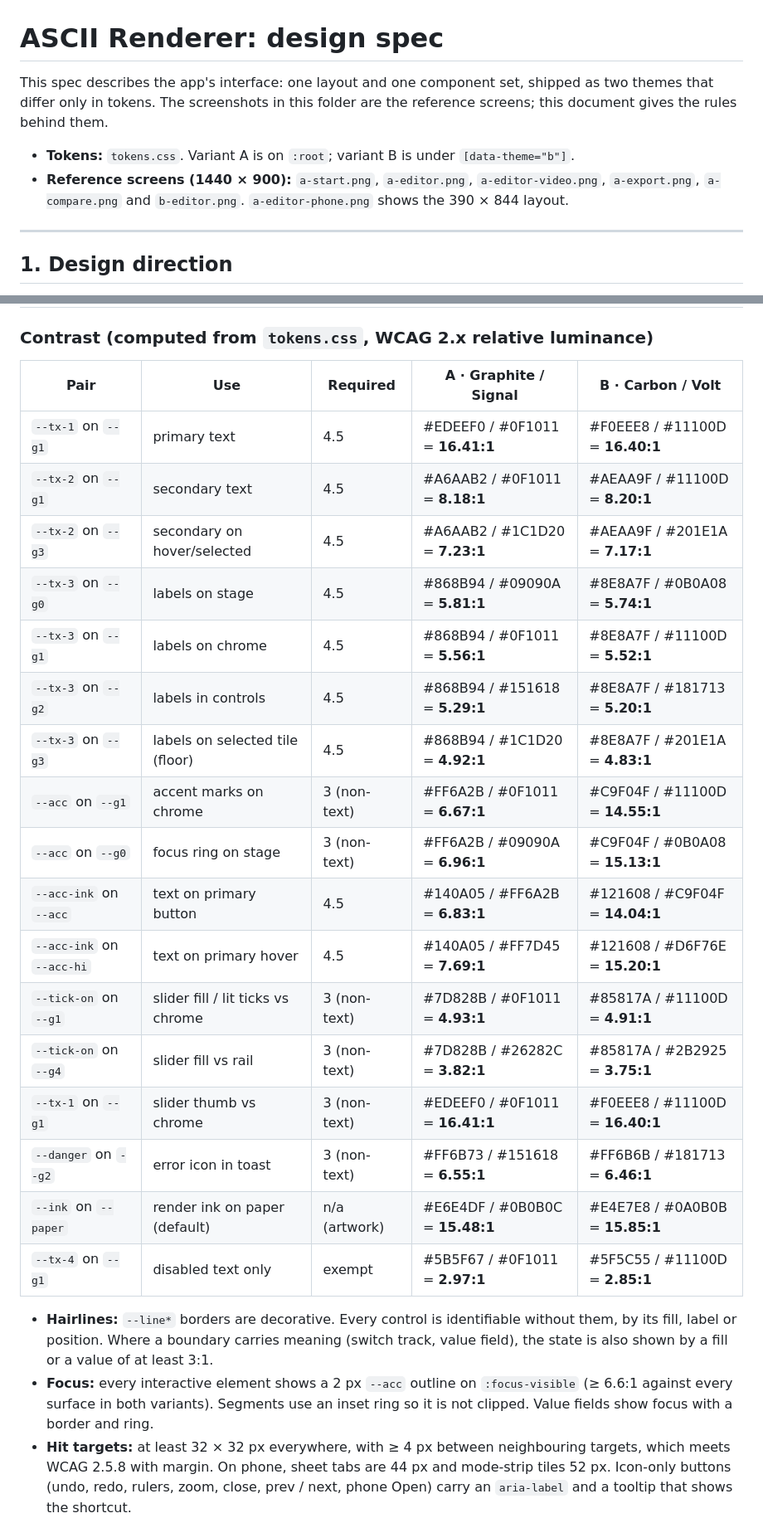
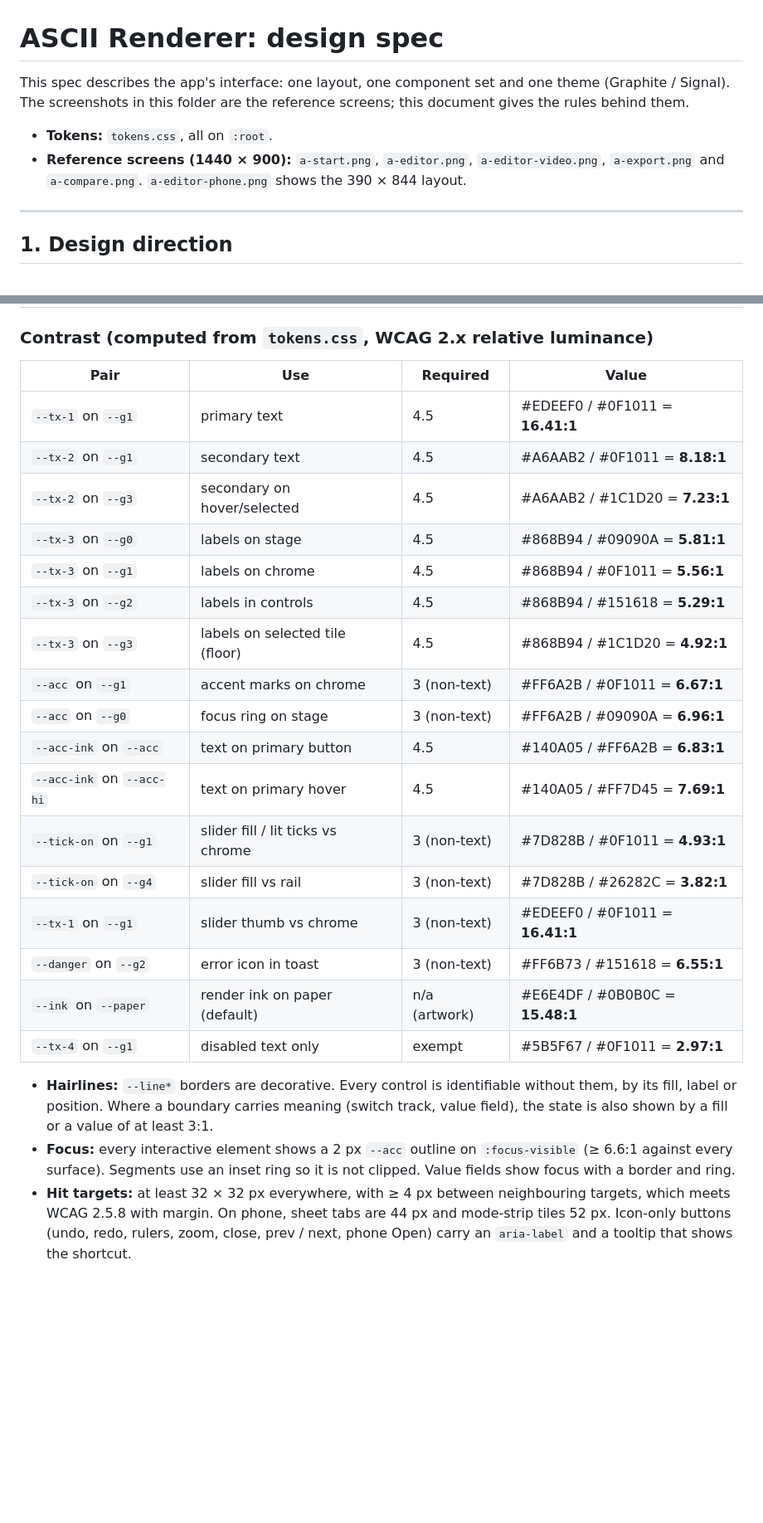
Before and after one commit to mihirbatra-23/ascii-renderer, a Markdown page: docs/design/DESIGN_SPEC.md, 2 parts joined by grey strips. Shown at 83% size. Rendered like a GitHub page; blank space fills up the shorter version.

```diff
--- a/docs/design/DESIGN_SPEC.md
+++ b/docs/design/DESIGN_SPEC.md
@@ -1,9 +1,9 @@
 # ASCII Renderer: design spec
 
-This spec describes the app's interface: one layout and one component set, shipped as two themes that differ only in tokens. The screenshots in this folder are the reference screens; this document gives the rules behind them.
+This spec describes the app's interface: one layout, one component set and one theme (Graphite / Signal). The screenshots in this folder are the reference screens; this document gives the rules behind them.
 
-- **Tokens:** `tokens.css`. Variant A is on `:root`; variant B is under `[data-theme="b"]`.
-- **Reference screens (1440 × 900):** `a-start.png`, `a-editor.png`, `a-editor-video.png`, `a-export.png`, `a-compare.png` and `b-editor.png`. `a-editor-phone.png` shows the 390 × 844 layout.
+- **Tokens:** `tokens.css`, all on `:root`.
+- **Reference screens (1440 × 900):** `a-start.png`, `a-editor.png`, `a-editor-video.png`, `a-export.png` and `a-compare.png`. `a-editor-phone.png` shows the 390 × 844 layout.
 
 ---
 
@@ -625,28 +621,28 @@ See `ModeSpecimen` in `src/ui/icons.tsx`.
 
 ### Contrast (computed from `tokens.css`, WCAG 2.x relative luminance)
 
-| Pair | Use | Required | A · Graphite / Signal | B · Carbon / Volt |
-|---|---|---|---|---|
-| `--tx-1` on `--g1` | primary text | 4.5 | #EDEEF0 / #0F1011 = **16.41:1** | #F0EEE8 / #11100D = **16.40:1** |
-| `--tx-2` on `--g1` | secondary text | 4.5 | #A6AAB2 / #0F1011 = **8.18:1** | #AEAA9F / #11100D = **8.20:1** |
-| `--tx-2` on `--g3` | secondary on hover/selected | 4.5 | #A6AAB2 / #1C1D20 = **7.23:1** | #AEAA9F / #201E1A = **7.17:1** |
-| `--tx-3` on `--g0` | labels on stage | 4.5 | #868B94 / #09090A = **5.81:1** | #8E8A7F / #0B0A08 = **5.74:1** |
-| `--tx-3` on `--g1` | labels on chrome | 4.5 | #868B94 / #0F1011 = **5.56:1** | #8E8A7F / #11100D = **5.52:1** |
-| `--tx-3` on `--g2` | labels in controls | 4.5 | #868B94 / #151618 = **5.29:1** | #8E8A7F / #181713 = **5.20:1** |
-| `--tx-3` on `--g3` | labels on selected tile (floor) | 4.5 | #868B94 / #1C1D20 = **4.92:1** | #8E8A7F / #201E1A = **4.83:1** |
-| `--acc` on `--g1` | accent marks on chrome | 3 (non-text) | #FF6A2B / #0F1011 = **6.67:1** | #C9F04F / #11100D = **14.55:1** |
-| `--acc` on `--g0` | focus ring on stage | 3 (non-text) | #FF6A2B / #09090A = **6.96:1** | #C9F04F / #0B0A08 = **15.13:1** |
-| `--acc-ink` on `--acc` | text on primary button | 4.5 | #140A05 / #FF6A2B = **6.83:1** | #121608 / #C9F04F = **14.04:1** |
-| `--acc-ink` on `--acc-hi` | text on primary hover | 4.5 | #140A05 / #FF7D45 = **7.69:1** | #121608 / #D6F76E = **15.20:1** |
-| `--tick-on` on `--g1` | slider fill / lit ticks vs chrome | 3 (non-text) | #7D828B / #0F1011 = **4.93:1** | #85817A / #11100D = **4.91:1** |
-| `--tick-on` on `--g4` | slider fill vs rail | 3 (non-text) | #7D828B / #26282C = **3.82:1** | #85817A / #2B2925 = **3.75:1** |
-| `--tx-1` on `--g1` | slider thumb vs chrome | 3 (non-text) | #EDEEF0 / #0F1011 = **16.41:1** | #F0EEE8 / #11100D = **16.40:1** |
-| `--danger` on `--g2` | error icon in toast | 3 (non-text) | #FF6B73 / #151618 = **6.55:1** | #FF6B6B / #181713 = **6.46:1** |
-| `--ink` on `--paper` | render ink on paper (default) | n/a (artwork) | #E6E4DF / #0B0B0C = **15.48:1** | #E4E7E8 / #0A0B0B = **15.85:1** |
-| `--tx-4` on `--g1` | disabled text only | exempt | #5B5F67 / #0F1011 = **2.97:1** | #5F5C55 / #11100D = **2.85:1** |
+| Pair | Use | Required | Value |
+|---|---|---|---|
+| `--tx-1` on `--g1` | primary text | 4.5 | #EDEEF0 / #0F1011 = **16.41:1** |
+| `--tx-2` on `--g1` | secondary text | 4.5 | #A6AAB2 / #0F1011 = **8.18:1** |
+| `--tx-2` on `--g3` | secondary on hover/selected | 4.5 | #A6AAB2 / #1C1D20 = **7.23:1** |
+| `--tx-3` on `--g0` | labels on stage | 4.5 | #868B94 / #09090A = **5.81:1** |
+| `--tx-3` on `--g1` | labels on chrome | 4.5 | #868B94 / #0F1011 = **5.56:1** |
+| `--tx-3` on `--g2` | labels in controls | 4.5 | #868B94 / #151618 = **5.29:1** |
+| `--tx-3` on `--g3` | labels on selected tile (floor) | 4.5 | #868B94 / #1C1D20 = **4.92:1** |
+| `--acc` on `--g1` | accent marks on chrome | 3 (non-text) | #FF6A2B / #0F1011 = **6.67:1** |
+| `--acc` on `--g0` | focus ring on stage | 3 (non-text) | #FF6A2B / #09090A = **6.96:1** |
+| `--acc-ink` on `--acc` | text on primary button | 4.5 | #140A05 / #FF6A2B = **6.83:1** |
+| `--acc-ink` on `--acc-hi` | text on primary hover | 4.5 | #140A05 / #FF7D45 = **7.69:1** |
+| `--tick-on` on `--g1` | slider fill / lit ticks vs chrome | 3 (non-text) | #7D828B / #0F1011 = **4.93:1** |
+| `--tick-on` on `--g4` | slider fill vs rail | 3 (non-text) | #7D828B / #26282C = **3.82:1** |
+| `--tx-1` on `--g1` | slider thumb vs chrome | 3 (non-text) | #EDEEF0 / #0F1011 = **16.41:1** |
+| `--danger` on `--g2` | error icon in toast | 3 (non-text) | #FF6B73 / #151618 = **6.55:1** |
+| `--ink` on `--paper` | render ink on paper (default) | n/a (artwork) | #E6E4DF / #0B0B0C = **15.48:1** |
+| `--tx-4` on `--g1` | disabled text only | exempt | #5B5F67 / #0F1011 = **2.97:1** |
 
 - **Hairlines:** `--line*` borders are decorative. Every control is identifiable without them, by its fill, label or position. Where a boundary carries meaning (switch track, value field), the state is also shown by a fill or a value of at least 3:1.
-- **Focus:** every interactive element shows a 2 px `--acc` outline on `:focus-visible` (≥ 6.6:1 against every surface in both variants). Segments use an inset ring so it is not clipped. Value fields show focus with a border and ring.
+- **Focus:** every interactive element shows a 2 px `--acc` outline on `:focus-visible` (≥ 6.6:1 against every surface). Segments use an inset ring so it is not clipped. Value fields show focus with a border and ring.
 - **Hit targets:** at least 32 × 32 px everywhere, with ≥ 4 px between neighbouring targets, which meets WCAG 2.5.8 with margin. On phone, sheet tabs are 44 px and mode-strip tiles 52 px. Icon-only buttons (undo, redo, rulers, zoom, close, prev / next, phone Open) carry an `aria-label` and a tooltip that shows the shortcut.
 - **Roles:**
   - radiogroups for mode, colour, scale, speed and fps; `aria-pressed` for the view switch, rulers and loop;
```
Also changed, not shown: other parts of docs/design/DESIGN_SPEC.md (+15 -19 lines), README.md (+1 -1 lines).
